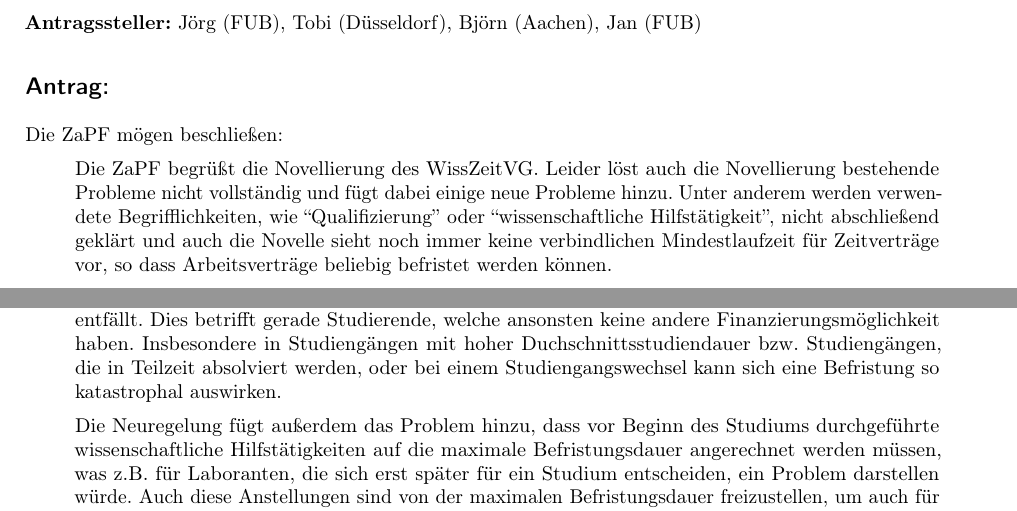
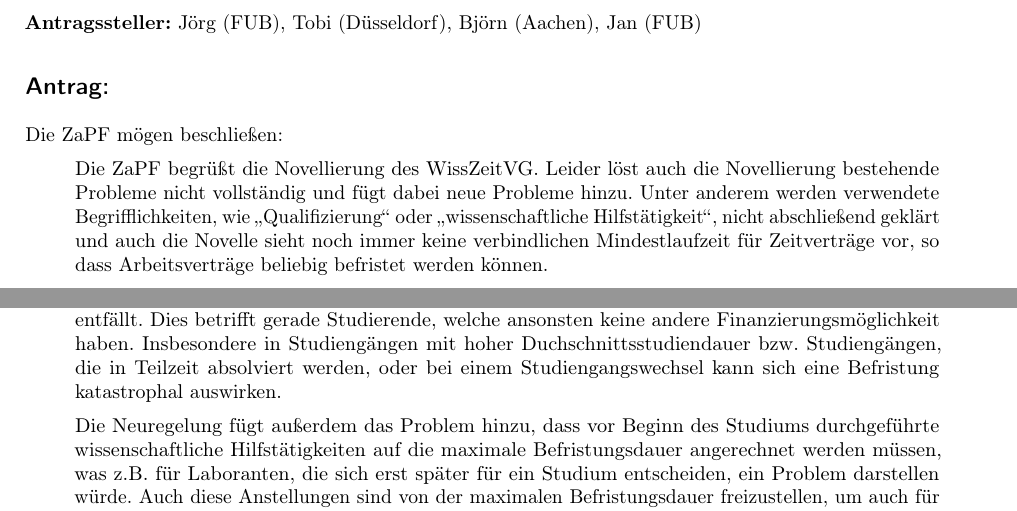
Before and after one commit to scattenlaeufer/ZaPF_Resos, a LaTeX document (wise15/WissZeitVG/Resolution_zum_WissZeitVG.tex, which reads wise15/WissZeitVG/WissZeitVG.tex): two parts of page 1 of 2, joined at a grey line, cut so that both start at the same text. Compiled offline with pdfLaTeX.

Commit message:
anfuehrungszeichen angepasst

```diff
--- a/wise15/WissZeitVG/WissZeitVG.tex
+++ b/wise15/WissZeitVG/WissZeitVG.tex
@@ -1,7 +1,7 @@
 Die ZaPF begrüßt die Novellierung des WissZeitVG. Leider löst auch die
-Novellierung bestehende Probleme nicht vollständig und fügt dabei einige neue
+Novellierung bestehende Probleme nicht vollständig und fügt dabei neue
 Probleme hinzu. Unter anderem werden verwendete Begrifflichkeiten, wie
-``Qualifizierung'' oder  ``wissenschaftliche Hilfstätigkeit'', nicht
+\glqq{}Qualifizierung\grqq{} oder  \glqq{}wissenschaftliche Hilfstätigkeit\grqq{}, nicht
 abschließend geklärt und auch die Novelle sieht noch immer keine verbindlichen
 Mindestlaufzeit für Zeitverträge vor, so dass Arbeitsverträge beliebig
 befristet werden können.
@@ -46,7 +46,7 @@
 Studierende, welche ansonsten keine andere Finanzierungsmöglichkeit haben.
 Insbesondere in Studiengängen mit hoher Duchschnittsstudiendauer bzw. Studiengängen,
 die in Teilzeit absolviert werden, oder bei einem Studiengangswechsel kann sich
-eine Befristung so katastrophal auswirken.
+eine Befristung katastrophal auswirken.
 
 Die Neuregelung fügt außerdem das Problem hinzu, dass vor Beginn des Studiums
 durchgeführte wissenschaftliche Hilfstätigkeiten auf die maximale
```
Also changed, not shown: wise15/WissZeitVG/Stellungnahme_WiSe15_WissZeitVG.pdf.
